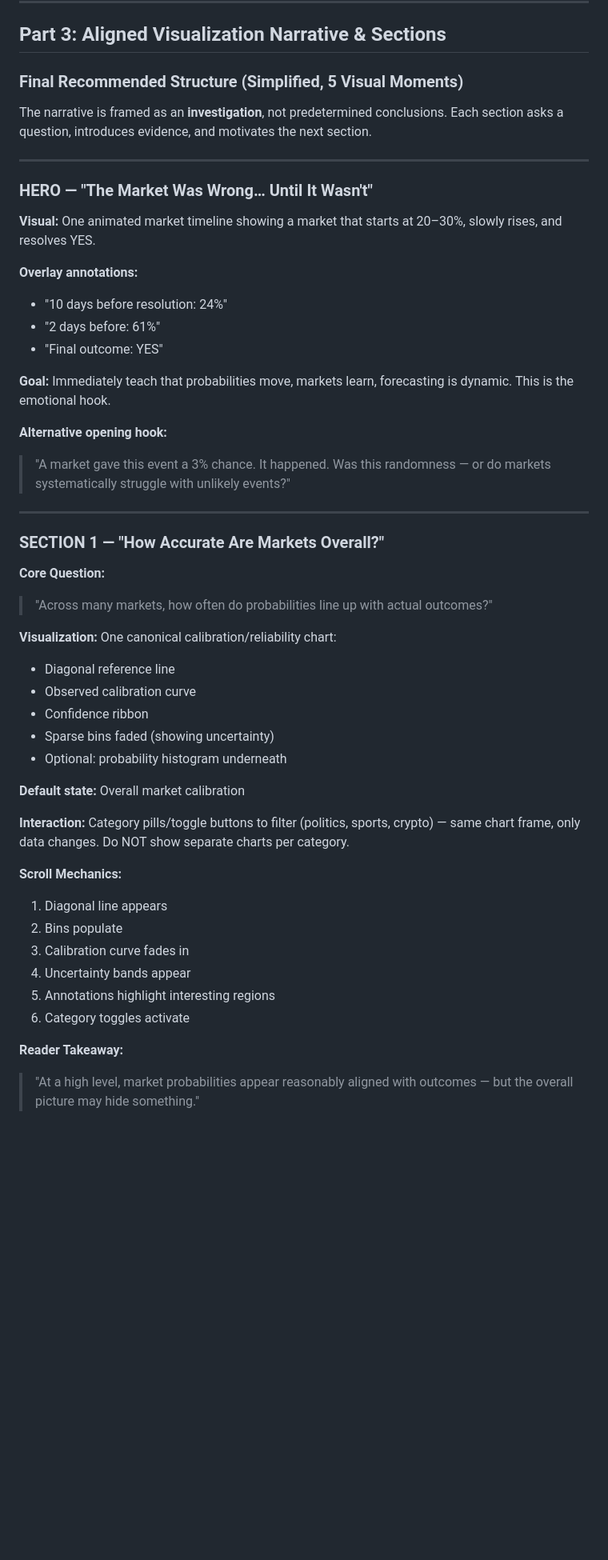
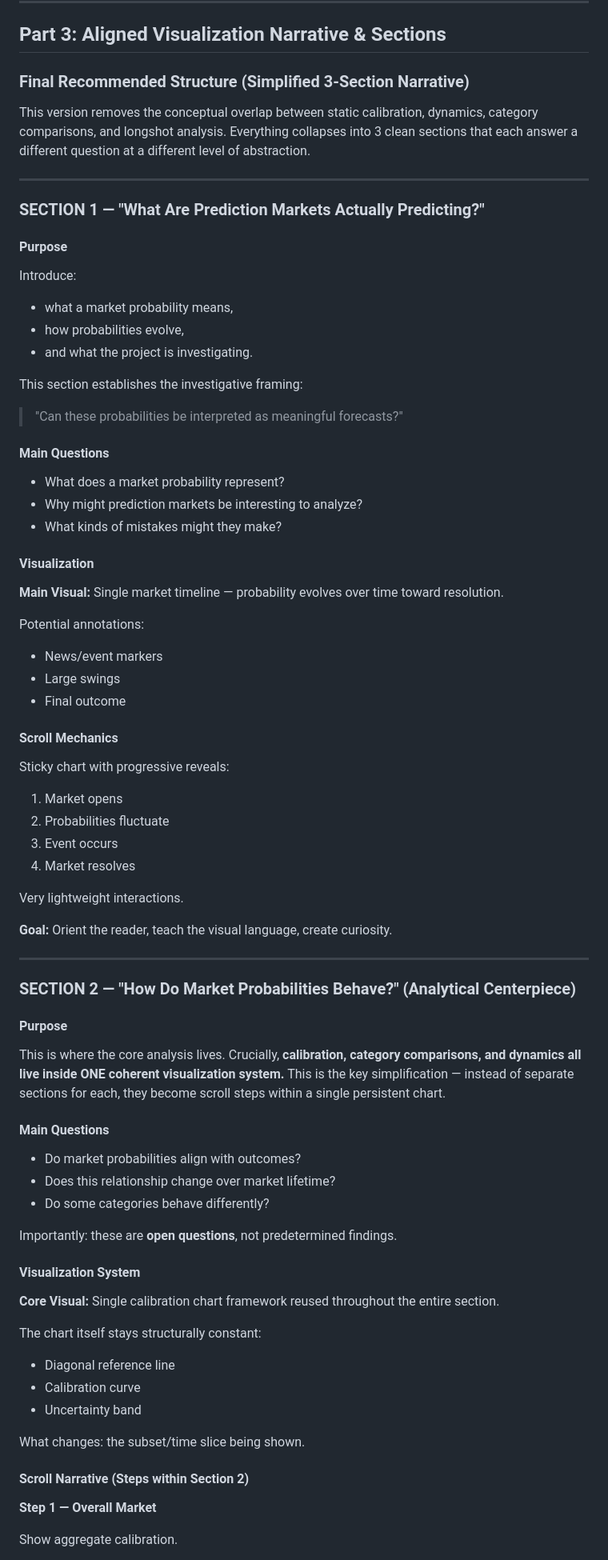
Before and after one commit to manasahariharan/betting, a Markdown page: PROJECT_VALIDATION_SUMMARY.md, the part around one of its changes. Shown at 80% size. Drawn GitHub-style; blank space fills up the shorter version.

```diff
--- a/PROJECT_VALIDATION_SUMMARY.md
+++ b/PROJECT_VALIDATION_SUMMARY.md
@@ -181,52 +181,80 @@ Resume framing should emphasize "calibration dynamics in decentralized forecasti
 
 ## Part 3: Aligned Visualization Narrative & Sections
 
-### Final Recommended Structure (Simplified, 5 Visual Moments)
+### Final Recommended Structure (Simplified 3-Section Narrative)
 
-The narrative is framed as an **investigation**, not predetermined conclusions. Each section asks a question, introduces evidence, and motivates the next section.
+This version removes the conceptual overlap between static calibration, dynamics, category comparisons, and longshot analysis. Everything collapses into 3 clean sections that each answer a different question at a different level of abstraction.
 
 ---
 
-### HERO — "The Market Was Wrong… Until It Wasn't"
+### SECTION 1 — "What Are Prediction Markets Actually Predicting?"
 
-**Visual:** One animated market timeline showing a market that starts at 20–30%, slowly rises, and resolves YES.
+#### Purpose
 
-**Overlay annotations:**
-- "10 days before resolution: 24%"
-- "2 days before: 61%"
-- "Final outcome: YES"
+Introduce:
+- what a market probability means,
+- how probabilities evolve,
+- and what the project is investigating.
 
-**Goal:** Immediately teach that probabilities move, markets learn, forecasting is dynamic. This is the emotional hook.
+This section establishes the investigative framing:
 
-**Alternative opening hook:**
-> "A market gave this event a 3% chance. It happened. Was this randomness — or do markets systematically struggle with unlikely events?"
+> "Can these probabilities be interpreted as meaningful forecasts?"
+
+#### Main Questions
+- What does a market probability represent?
+- Why might prediction markets be interesting to analyze?
+- What kinds of mistakes might they make?
+
+#### Visualization
+
+**Main Visual:** Single market timeline — probability evolves over time toward resolution.
+
+Potential annotations:
+- News/event markers
+- Large swings
+- Final outcome
+
+#### Scroll Mechanics
+
+Sticky chart with progressive reveals:
+1. Market opens
+2. Probabilities fluctuate
+3. Event occurs
+4. Market resolves
+
+Very lightweight interactions.
+
+**Goal:** Orient the reader, teach the visual language, create curiosity.
 
 ---
 
-### SECTION 1 — "How Accurate Are Markets Overall?"
+### SECTION 2 — "How Do Market Probabilities Behave?" (Analytical Centerpiece)
 
-**Core Question:**
-> "Across many markets, how often do probabilities line up with actual outcomes?"
+#### Purpose
 
-**Visualization:** One canonical calibration/reliability chart:
+This is where the core analysis lives. Crucially, **calibration, category comparisons, and dynamics all live inside ONE coherent visualization system.** This is the key simplification — instead of separate sections for each, they become scroll steps within a single persistent chart.
+
+#### Main Questions
+- Do market probabilities align with outcomes?
+- Does this relationship change over market lifetime?
+- Do some categories behave differently?
+
+Importantly: these are **open questions**, not predetermined findings.
+
+#### Visualization System
+
+**Core Visual:** Single calibration chart framework reused throughout the entire section.
+
+The chart itself stays structurally constant:
 - Diagonal reference line
-- Observed calibration curve
-- Confidence ribbon
-- Sparse bins faded (showing uncertainty)
-- Optional: probability histogram underneath
+- Calibration curve
+- Uncertainty band
 
-**Default state:** Overall market calibration
+What changes: the subset/time slice being shown.
 
-**Interaction:** Category pills/toggle buttons to filter (politics, sports, crypto) — same chart frame, only data changes. Do NOT show separate charts per category.
+#### Scroll Narrative (Steps within Section 2)
 
-**Scroll Mechanics:**
-1. Diagonal line appears
-2. Bins populate
-3. Calibration curve fades in
-4. Uncertainty bands appear
-5. Annotations highlight interesting regions
-6. Category toggles activate
+**Step 1 — Overall Market**
 
-**Reader Takeaway:**
-> "At a high level, market probabilities appear reasonably aligned with outcomes — but the overall picture may hide something."
+Show aggregate calibration.
 
```
Also changed, not shown: other parts of PROJECT_VALIDATION_SUMMARY.md (+88 -88 lines).
